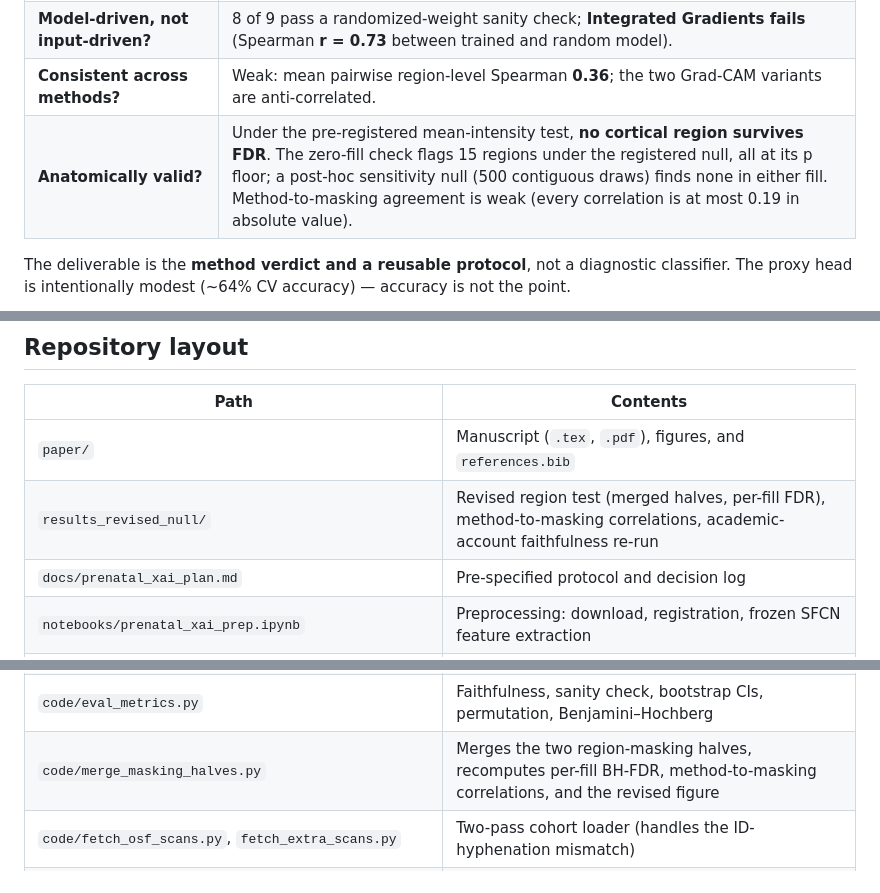
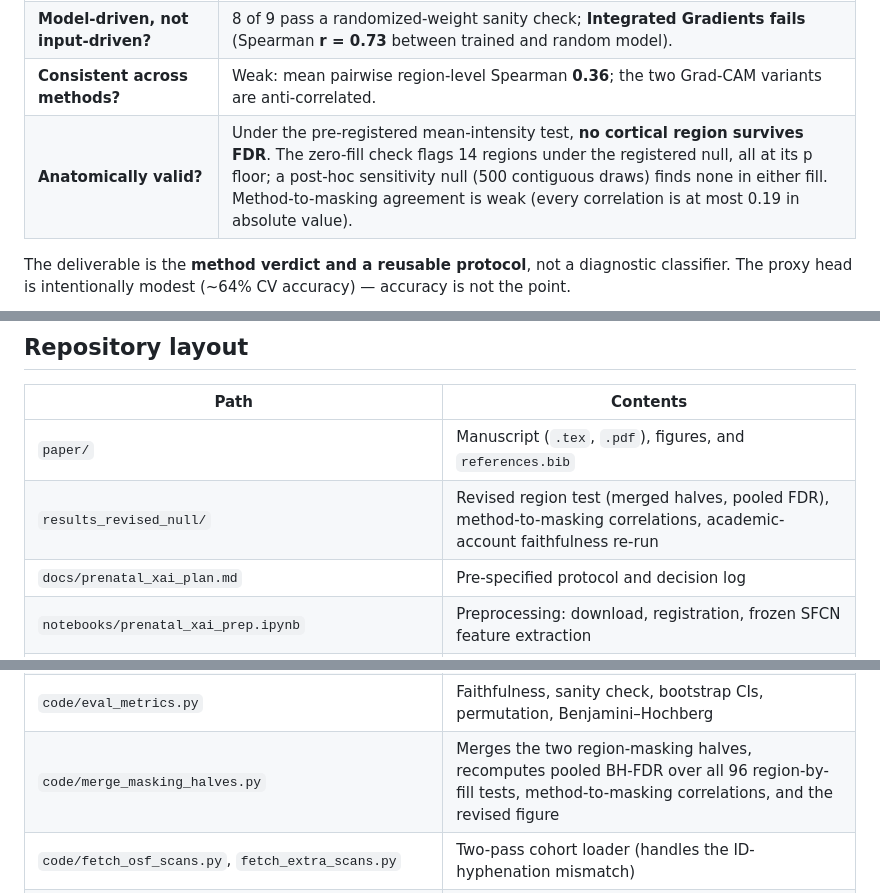
Before and after one commit to HoussemDs/brain-xai-faithfulness, a Markdown page: README.md, 3 parts joined by grey strips. GitHub-like rendering.

```diff
--- a/README.md
+++ b/README.md
@@ -32,7 +32,7 @@ why a validation step is needed before any map is read anatomically.*
 | **Faithful?** (do the flagged voxels drive the output) | **Depends on the perturbation fill.** Under zero fill ReX has the lowest deletion AUC (0.14); under in-distribution mean fill ReX scores worst on both deletion and insertion (0.88 / 0.30), and under blur fill Guided Backprop leads. No method is claimed to be most faithful. |
 | **Model-driven, not input-driven?** | 8 of 9 pass a randomized-weight sanity check; **Integrated Gradients fails** (Spearman **r = 0.73** between trained and random model). |
 | **Consistent across methods?** | Weak: mean pairwise region-level Spearman **0.36**; the two Grad-CAM variants are anti-correlated. |
-| **Anatomically valid?** | Under the pre-registered mean-intensity test, **no cortical region survives FDR**. The zero-fill check flags 15 regions under the registered null, all at its p floor; a post-hoc sensitivity null (500 contiguous draws) finds none in either fill. Method-to-masking agreement is weak (every correlation is at most 0.19 in absolute value). |
+| **Anatomically valid?** | Under the pre-registered mean-intensity test, **no cortical region survives FDR**. The zero-fill check flags 14 regions under the registered null, all at its p floor; a post-hoc sensitivity null (500 contiguous draws) finds none in either fill. Method-to-masking agreement is weak (every correlation is at most 0.19 in absolute value). |
 
 The deliverable is the **method verdict and a reusable protocol**, not a diagnostic classifier.
 The proxy head is intentionally modest (~64% CV accuracy) — accuracy is not the point.
@@ -66,7 +66,7 @@ reinitialized, so its map is input-driven.*
 | Path | Contents |
 |---|---|
 | `paper/` | Manuscript (`.tex`, `.pdf`), figures, and `references.bib` |
-| `results_revised_null/` | Revised region test (merged halves, per-fill FDR), method-to-masking correlations, academic-account faithfulness re-run |
+| `results_revised_null/` | Revised region test (merged halves, pooled FDR), method-to-masking correlations, academic-account faithfulness re-run |
 | `docs/prenatal_xai_plan.md` | Pre-specified protocol and decision log |
 | `notebooks/prenatal_xai_prep.ipynb` | Preprocessing: download, registration, frozen SFCN feature extraction |
 | `notebooks/prenatal_xai_kaggle.ipynb` | Main analysis: classifier + nine attribution methods + metrics |
@@ -76,7 +76,7 @@ reinitialized, so its map is input-driven.*
 | `code/run_all_methods.py` | Attribution methods M1–M9 |
 | `code/rex_3d.py` | M9: 3D ReX occlusion-responsibility on the 5×6×5 grid |
 | `code/eval_metrics.py` | Faithfulness, sanity check, bootstrap CIs, permutation, Benjamini–Hochberg |
-| `code/merge_masking_halves.py` | Merges the two region-masking halves, recomputes per-fill BH-FDR, method-to-masking correlations, and the revised figure |
+| `code/merge_masking_halves.py` | Merges the two region-masking halves, recomputes pooled BH-FDR over all 96 region-by-fill tests, method-to-masking correlations, and the revised figure |
 | `code/fetch_osf_scans.py`, `fetch_extra_scans.py` | Two-pass cohort loader (handles the ID-hyphenation mismatch) |
 | `results/` | REPORT, figures, cohort table, full per-region p-value log |
 
```
Also changed, not shown: docs/prenatal_xai_plan.md (+3 -3 lines), results/REPORT.md (+24 -25 lines), paper/figures/10_region_masking_revised.png, paper/figures/10_region_nulls.png, results/figures/10_region_masking_revised.png, results/figures/10_region_nulls.png, results_revised_null/region_masking_revised.png, 7 other files.
